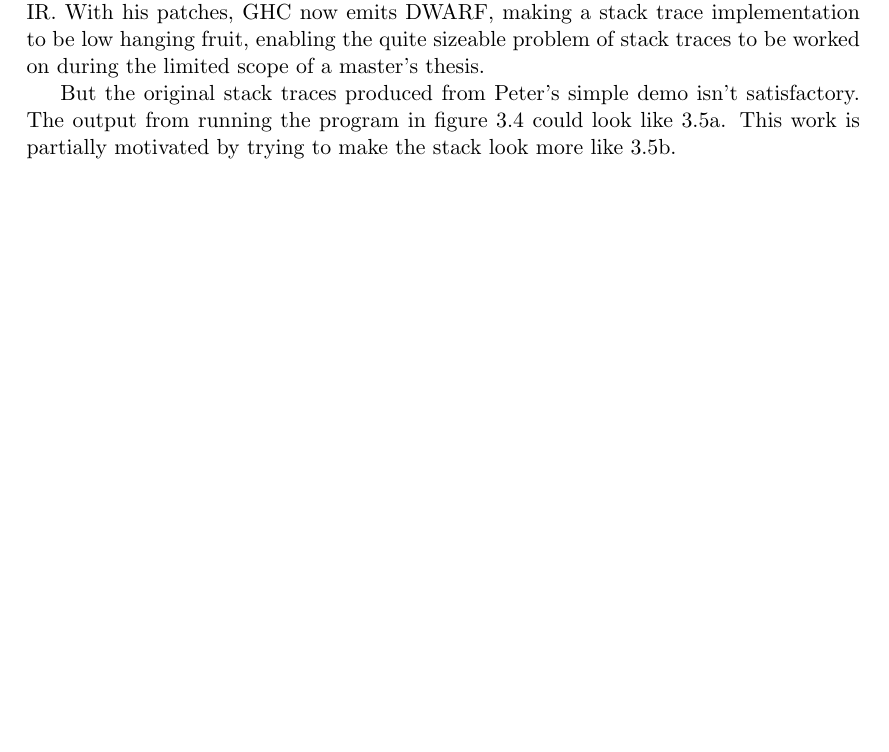
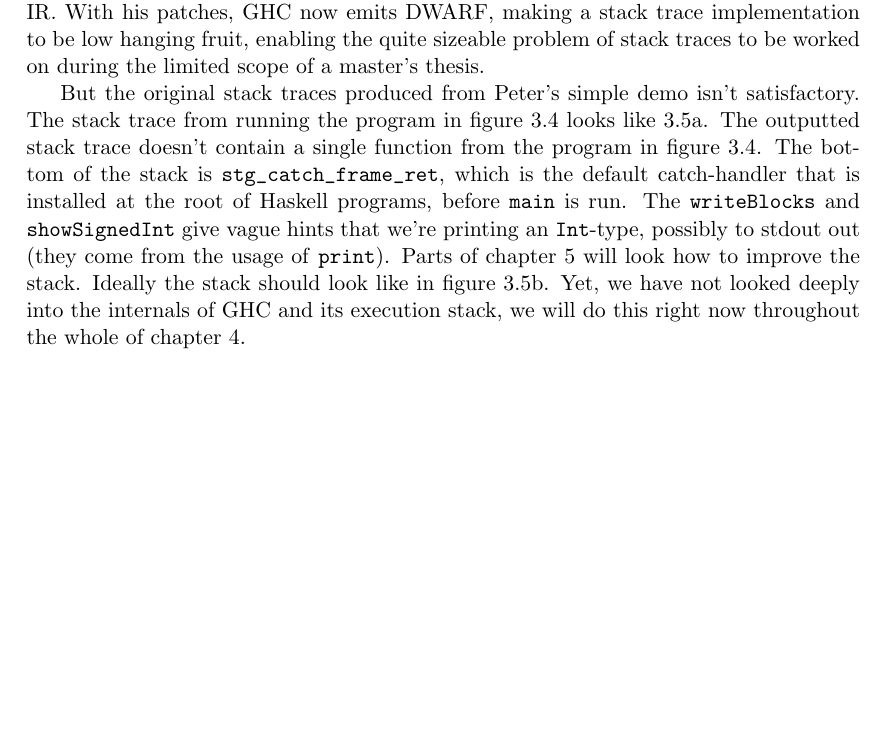
Before and after one commit to Tarrasch/exjobb, a LaTeX thesis (report/main.tex, which reads report/include/related-work.tex): part of page 15 of 36, cut so that both start at the same text. Compiled offline with pdfLaTeX.

Commit message:
Less dependent on figures, and more explenations

```diff
--- a/report/include/related-work.tex
+++ b/report/include/related-work.tex
@@ -293,10 +293,20 @@ debug data included }\label{fig:core_and_ticks}
 \end{figure}
 
 But the original stack traces produced from Peter's simple demo
-isn't satisfactory. The output from running the program in figure
-\ref{fig:sample_program} could look like \ref{fig:trace_goal1}. This
-work is partially motivated by trying to make the stack look more like
-\ref{fig:trace_goal2}.
+isn't satisfactory. The stack trace from running the program in
+figure \ref{fig:sample_program} looks like \ref{fig:trace_goal1}.
+The outputted stack trace doesn't contain a single function from the
+program in figure \ref{fig:sample_program}. The bottom of the stack is
+\texttt{stg\_catch\_frame\_ret}, which is the default catch-handler that
+is installed at the root of Haskell programs, before \texttt{main} is
+run. The \texttt{writeBlocks} and \texttt{showSignedInt} give vague
+hints that we're printing an \texttt{Int}-type, possibly to stdout
+out (they come from the usage of \texttt{print}). Parts of chapter
+\ref{chp:reifying_the_stack} will look how to improve the stack. Ideally
+the stack should look like in figure \ref{fig:trace_goal2}. Yet, we
+have not looked deeply into the internals of GHC and its execution
+stack, we will do this right now throughout the whole of chapter
+\ref{chp:the_execution_stack}.
 
 \begin{figure}
 \begin{mdframed}
```
Also changed, not shown: report/include/execution-stack.tex (+1 -1 lines).
